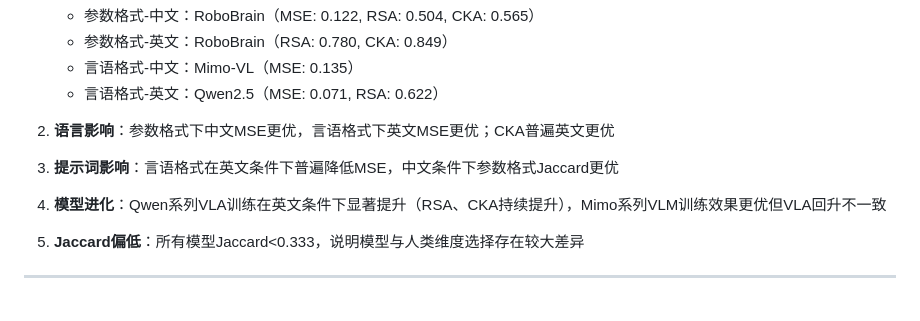
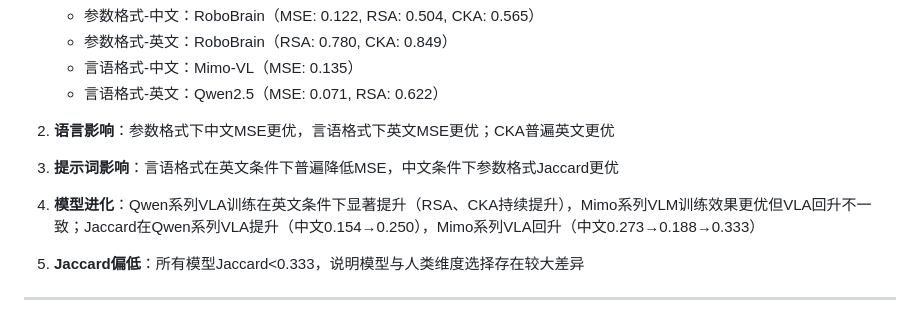
Before and after one commit to asileng/embodied-verb-cognition, a Markdown page: RESEARCH_SUMMARY.md, the part around the change. GitHub-like rendering.

Commit message:
fix: 核心发现部分补充Jaccard进化趋势

```diff
--- a/RESEARCH_SUMMARY.md
+++ b/RESEARCH_SUMMARY.md
@@ -398,7 +398,7 @@ HD - 执行动作时手部的主要水平运动方向
 
 3. **提示词影响**：言语格式在英文条件下普遍降低MSE，中文条件下参数格式Jaccard更优
 
-4. **模型进化**：Qwen系列VLA训练在英文条件下显著提升（RSA、CKA持续提升），Mimo系列VLM训练效果更优但VLA回升不一致
+4. **模型进化**：Qwen系列VLA训练在英文条件下显著提升（RSA、CKA持续提升），Mimo系列VLM训练效果更优但VLA回升不一致；Jaccard在Qwen系列VLA提升（中文0.154→0.250），Mimo系列VLA回升（中文0.273→0.188→0.333）
 
 5. **Jaccard偏低**：所有模型Jaccard<0.333，说明模型与人类维度选择存在较大差异
 
```
